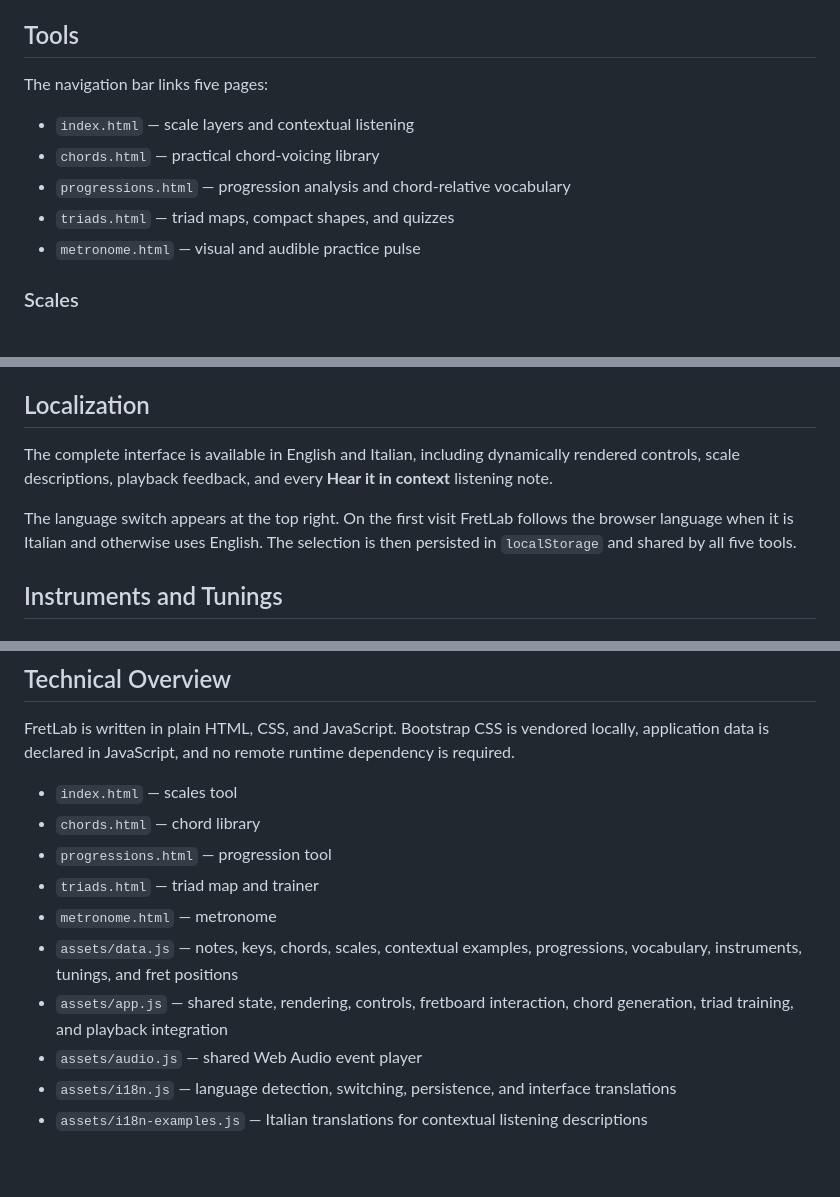
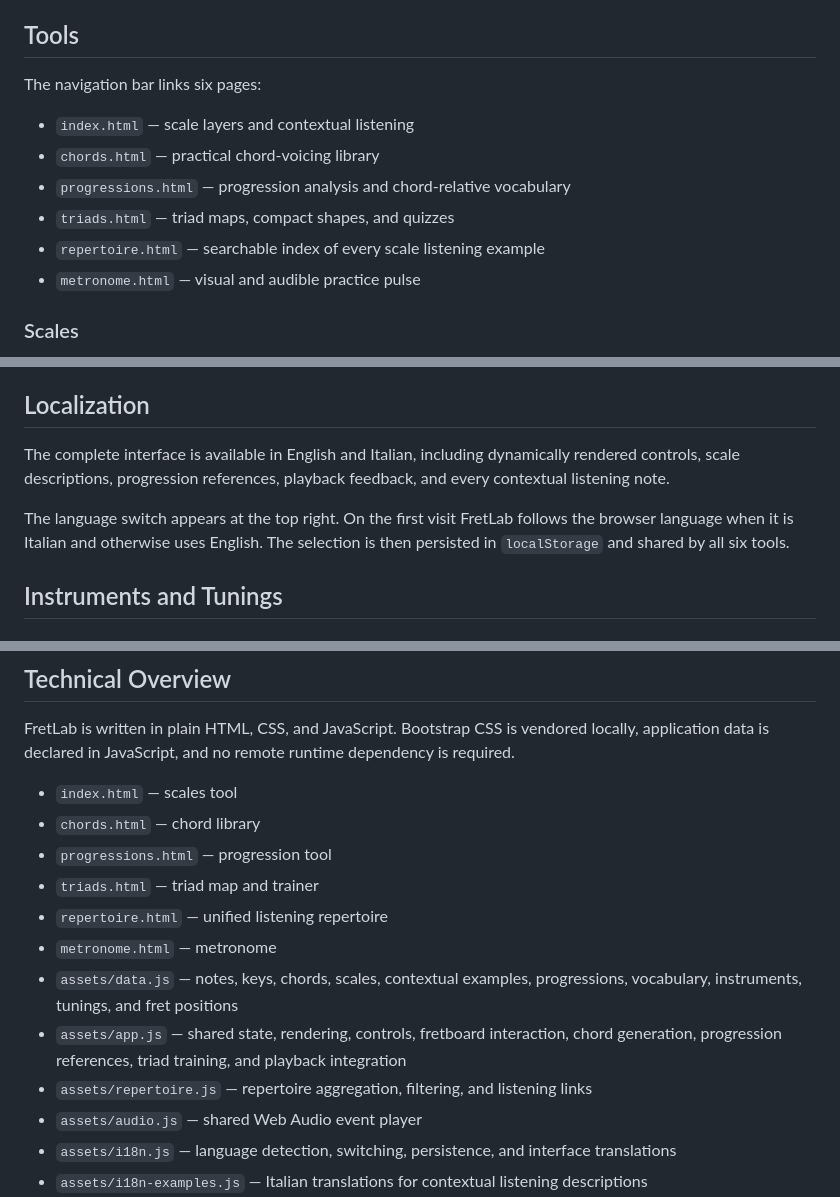
Before and after one commit to simoz/fretlab, a Markdown page: README.md, 3 parts joined by grey strips. Drawn GitHub-style; blank space fills up the shorter version.

Commit message:
Add song examples and streamline progression tools

```diff
--- a/README.md
+++ b/README.md
@@ -18,12 +18,13 @@ Then open [http://localhost:8000/](http://localhost:8000/).
 
 ## Tools
 
-The navigation bar links five pages:
+The navigation bar links six pages:
 
 - `index.html` — scale layers and contextual listening
 - `chords.html` — practical chord-voicing library
 - `progressions.html` — progression analysis and chord-relative vocabulary
 - `triads.html` — triad maps, compact shapes, and quizzes
+- `repertoire.html` — searchable index of every scale listening example
 - `metronome.html` — visual and audible practice pulse
 
 ### Scales
@@ -133,9 +140,9 @@ Playback starts only after a user gesture, as required by browser audio policies
 
 ## Localization
 
-The complete interface is available in English and Italian, including dynamically rendered controls, scale descriptions, playback feedback, and every **Hear it in context** listening note.
+The complete interface is available in English and Italian, including dynamically rendered controls, scale descriptions, progression references, playback feedback, and every contextual listening note.
 
-The language switch appears at the top right. On the first visit FretLab follows the browser language when it is Italian and otherwise uses English. The selection is then persisted in `localStorage` and shared by all five tools.
+The language switch appears at the top right. On the first visit FretLab follows the browser language when it is Italian and otherwise uses English. The selection is then persisted in `localStorage` and shared by all six tools.
 
 ## Instruments and Tunings
 
@@ -188,9 +195,11 @@ FretLab is written in plain HTML, CSS, and JavaScript. Bootstrap CSS is vendored
 - `chords.html` — chord library
 - `progressions.html` — progression tool
 - `triads.html` — triad map and trainer
+- `repertoire.html` — unified listening repertoire
 - `metronome.html` — metronome
 - `assets/data.js` — notes, keys, chords, scales, contextual examples, progressions, vocabulary, instruments, tunings, and fret positions
-- `assets/app.js` — shared state, rendering, controls, fretboard interaction, chord generation, triad training, and playback integration
+- `assets/app.js` — shared state, rendering, controls, fretboard interaction, chord generation, progression references, triad training, and playback integration
+- `assets/repertoire.js` — repertoire aggregation, filtering, and listening links
 - `assets/audio.js` — shared Web Audio event player
 - `assets/i18n.js` — language detection, switching, persistence, and interface translations
 - `assets/i18n-examples.js` — Italian translations for contextual listening descriptions
```
Also changed, not shown: other parts of README.md (+9 -3 lines).
